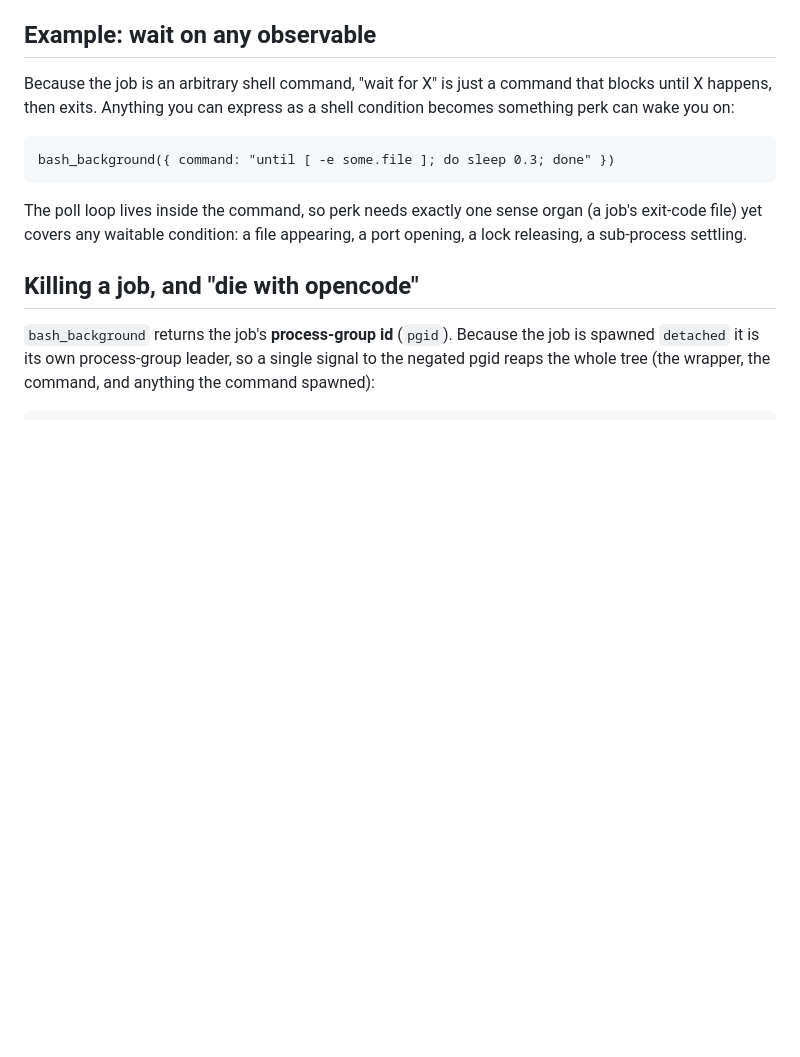
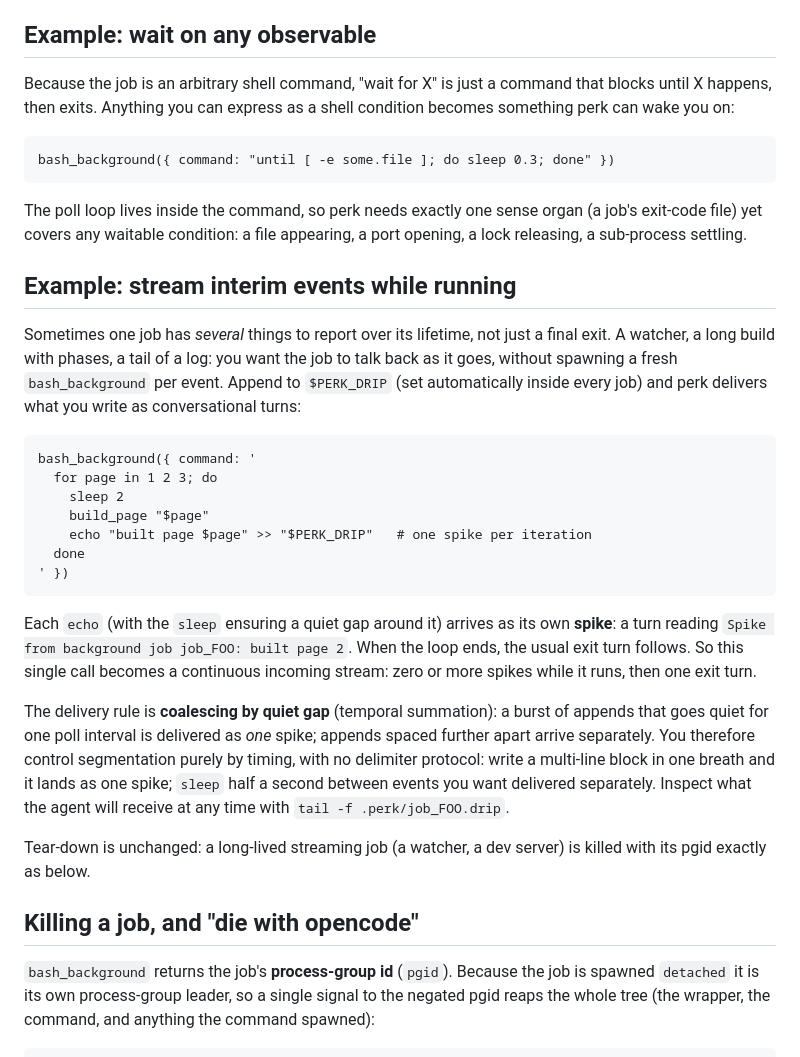
Before and after one commit to rndmcnlly/opencode-perk, a Markdown page: README.md, the part around one of its changes. Rendered like a GitHub page; blank space fills up the shorter version.

````diff
--- a/README.md
+++ b/README.md
@@ -121,6 +142,41 @@ bash_background({ command: "until [ -e some.file ]; do sleep 0.3; done" })
 The poll loop lives inside the command, so perk needs exactly one sense organ (a
 job's exit-code file) yet covers any waitable condition: a file appearing, a port
 opening, a lock releasing, a sub-process settling.
+
+## Example: stream interim events while running
+
+Sometimes one job has *several* things to report over its lifetime, not just a
+final exit. A watcher, a long build with phases, a tail of a log: you want the
+job to talk back as it goes, without spawning a fresh `bash_background` per
+event. Append to `$PERK_DRIP` (set automatically inside every job) and perk
+delivers what you write as conversational turns:
+
+```
+bash_background({ command: '
+  for page in 1 2 3; do
+    sleep 2
+    build_page "$page"
+    echo "built page $page" >> "$PERK_DRIP"   # one spike per iteration
+  done
+' })
+```
+
+Each `echo` (with the `sleep` ensuring a quiet gap around it) arrives as its own
+**spike**: a turn reading `Spike from background job job_FOO: built page 2`.
+When the loop ends, the usual exit turn follows. So this single call becomes a
+continuous incoming stream: zero or more spikes while it runs, then one exit
+turn.
+
+The delivery rule is **coalescing by quiet gap** (temporal summation): a burst
+of appends that goes quiet for one poll interval is delivered as *one* spike;
+appends spaced further apart arrive separately. You therefore control
+segmentation purely by timing, with no delimiter protocol: write a multi-line
+block in one breath and it lands as one spike; `sleep` half a second between
+events you want delivered separately. Inspect what the agent will receive at any
+time with `tail -f .perk/job_FOO.drip`.
+
+Tear-down is unchanged: a long-lived streaming job (a watcher, a dev server) is
+killed with its pgid exactly as below.
 
 ## Killing a job, and "die with opencode"
 
````
Also changed, not shown: other parts of README.md (+25 -4 lines), TESTING.md (+58 -2 lines).
